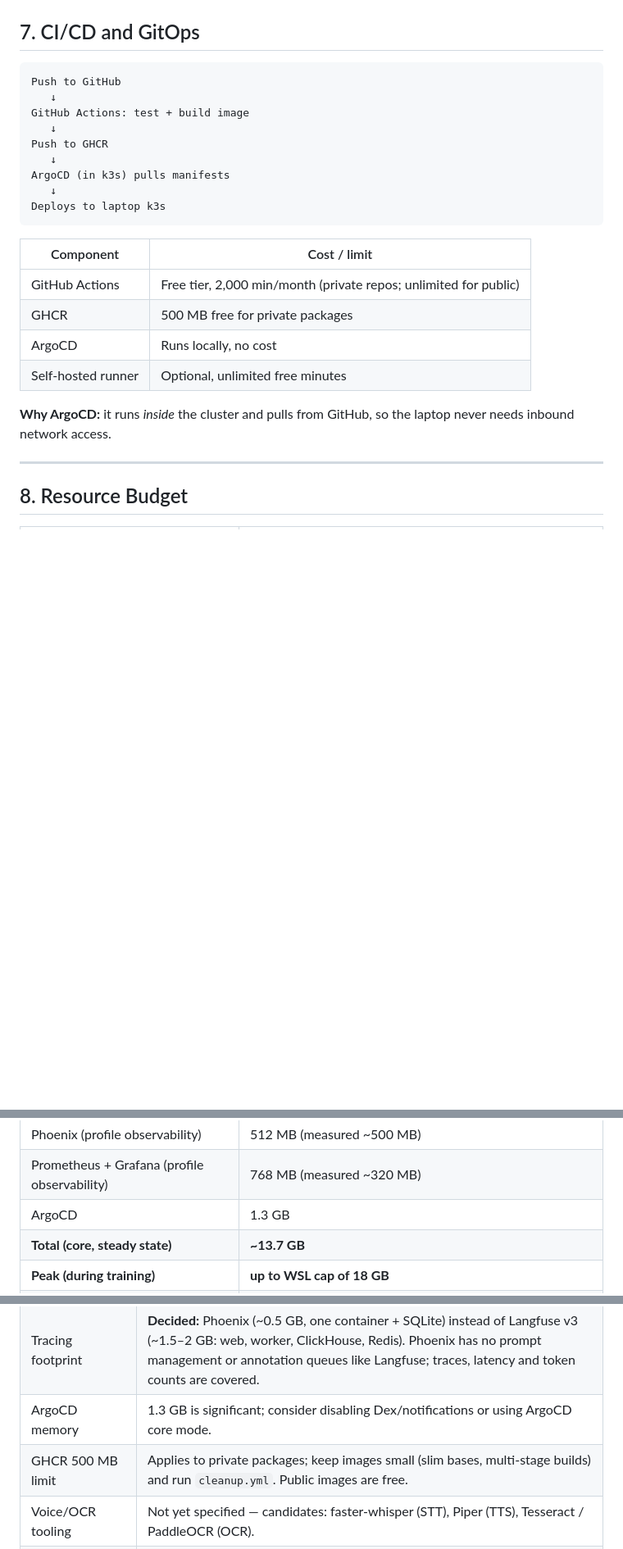
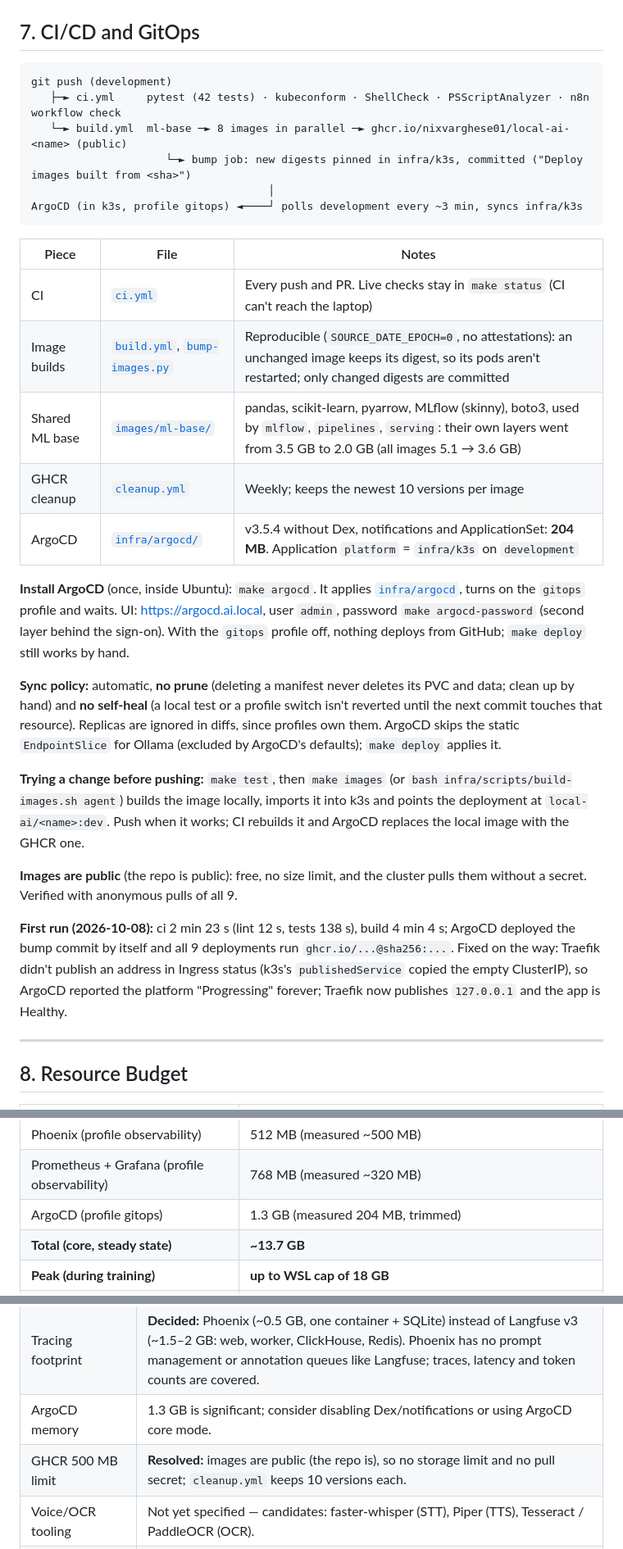
Before and after one commit to vh6908682-art/k8s-ai-agent-platform, a Markdown page: README.md, 3 parts joined by grey strips. Shown at 82% size. Drawn GitHub-style; blank space fills up the shorter version.

````diff
--- a/README.md
+++ b/README.md
@@ -673,25 +676,31 @@ Try it from a pod: `curl -X POST http://n8n.automation.svc.cluster.local:5678/we
 ## 7. CI/CD and GitOps
 
 ```text
-Push to GitHub
-   ↓
-GitHub Actions: test + build image
-   ↓
-Push to GHCR
-   ↓
-ArgoCD (in k3s) pulls manifests
-   ↓
-Deploys to laptop k3s
+git push (development)
+   ├─► ci.yml     pytest (42 tests) · kubeconform · ShellCheck · PSScriptAnalyzer · n8n workflow check
+   └─► build.yml  ml-base ─► 8 images in parallel ─► ghcr.io/nixvarghese01/local-ai-<name> (public)
+                     └─► bump job: new digests pinned in infra/k3s, committed ("Deploy images built from <sha>")
+                                     │
+ArgoCD (in k3s, profile gitops) ◄────┘ polls development every ~3 min, syncs infra/k3s
 ```
 
-| Component | Cost / limit |
-|---|---|
-| GitHub Actions | Free tier, 2,000 min/month (private repos; unlimited for public) |
-| GHCR | 500 MB free for private packages |
-| ArgoCD | Runs locally, no cost |
-| Self-hosted runner | Optional, unlimited free minutes |
+| Piece | File | Notes |
+|---|---|---|
+| CI | [`ci.yml`](.github/workflows/ci.yml) | Every push and PR. Live checks stay in `make status` (CI can't reach the laptop) |
+| Image builds | [`build.yml`](.github/workflows/build.yml), [`bump-images.py`](.github/bump-images.py) | Reproducible (`SOURCE_DATE_EPOCH=0`, no attestations): an unchanged image keeps its digest, so its pods aren't restarted; only changed digests are committed |
+| Shared ML base | [`images/ml-base/`](images/ml-base/Dockerfile) | pandas, scikit-learn, pyarrow, MLflow (skinny), boto3, used by `mlflow`, `pipelines`, `serving`: their own layers went from 3.5 GB to 2.0 GB (all images 5.1 → 3.6 GB) |
+| GHCR cleanup | [`cleanup.yml`](.github/workflows/cleanup.yml) | Weekly; keeps the newest 10 versions per image |
+| ArgoCD | [`infra/argocd/`](infra/argocd/kustomization.yaml) | v3.5.4 without Dex, notifications and ApplicationSet: **204 MB**. Application `platform` = `infra/k3s` on `development` |
 
-**Why ArgoCD:** it runs *inside* the cluster and pulls from GitHub, so the laptop never needs inbound network access.
+**Install ArgoCD** (once, inside Ubuntu): `make argocd`. It applies [`infra/argocd`](infra/argocd/kustomization.yaml), turns on the `gitops` profile and waits. UI: https://argocd.ai.local, user `admin`, password `make argocd-password` (second layer behind the sign-on). With the `gitops` profile off, nothing deploys from GitHub; `make deploy` still works by hand.
+
+**Sync policy:** automatic, **no prune** (deleting a manifest never deletes its PVC and data; clean up by hand) and **no self-heal** (a local test or a profile switch isn't reverted until the next commit touches that resource). Replicas are ignored in diffs, since profiles own them. ArgoCD skips the static `EndpointSlice` for Ollama (excluded by ArgoCD's defaults); `make deploy` applies it.
+
+**Trying a change before pushing:** `make test`, then `make images` (or `bash infra/scripts/build-images.sh agent`) builds the image locally, imports it into k3s and points the deployment at `local-ai/<name>:dev`. Push when it works; CI rebuilds it and ArgoCD replaces the local image with the GHCR one.
+
+**Images are public** (the repo is public): free, no size limit, and the cluster pulls them without a secret. Verified with anonymous pulls of all 9.
+
+**First run (2026-10-08):** ci 2 min 23 s (lint 12 s, tests 138 s), build 4 min 4 s; ArgoCD deployed the bump commit by itself and all 9 deployments run `ghcr.io/...@sha256:...`. Fixed on the way: Traefik didn't publish an address in Ingress status (k3s's `publishedService` copied the empty ClusterIP), so ArgoCD reported the platform "Progressing" forever; Traefik now publishes `127.0.0.1` and the app is Healthy.
 
 ---
 
@@ -715,7 +724,7 @@ Deploys to laptop k3s
 | n8n (profile automation) | 512 MB (measured ~380 MB) |
 | Phoenix (profile observability) | 512 MB (measured ~500 MB) |
 | Prometheus + Grafana (profile observability) | 768 MB (measured ~320 MB) |
-| ArgoCD | 1.3 GB |
+| ArgoCD (profile gitops) | 1.3 GB (measured 204 MB, trimmed) |
 | **Total (core, steady state)** | **~13.7 GB** |
 | **Peak (during training)** | **up to WSL cap of 18 GB** |
 | **Headroom inside WSL at steady state** | **~4.3 GB** |
@@ -923,7 +935,7 @@ On the reference machine (i7-9850H) the 80% cap slowed a short Ollama reply from
 | Ollama placement | **Decided:** WSL host (systemd), reached by pods at `http://ollama.llm.svc.cluster.local:11434`. Trade-off: ArgoCD doesn't manage Ollama; its settings live in [`03-ollama-config.sh`](infra/scripts/host/03-ollama-config.sh). The `10.42.0.1` address in `llm/ollama-host.yaml` assumes k3s's default pod network on a single node. |
 | Tracing footprint | **Decided:** Phoenix (~0.5 GB, one container + SQLite) instead of Langfuse v3 (~1.5–2 GB: web, worker, ClickHouse, Redis). Phoenix has no prompt management or annotation queues like Langfuse; traces, latency and token counts are covered. |
 | ArgoCD memory | 1.3 GB is significant; consider disabling Dex/notifications or using ArgoCD core mode. |
-| GHCR 500 MB limit | Applies to private packages; keep images small (slim bases, multi-stage builds) and run `cleanup.yml`. Public images are free. |
+| GHCR 500 MB limit | **Resolved:** images are public (the repo is), so no storage limit and no pull secret; `cleanup.yml` keeps 10 versions each. |
 | Voice/OCR tooling | Not yet specified — candidates: faster-whisper (STT), Piper (TTS), Tesseract / PaddleOCR (OCR). |
 | Email/Calendar access | Requires OAuth credentials for the chosen provider; store as Kubernetes Secrets. |
 | 3B model quality | `qwen2.5:3b` (`chat-tools`) calls tools reliably once the prompt gives explicit steps and the tools tolerate wrong paths; `llama3.2:3b` is weaker. Still seen: answers padded with loose summary, and the odd unneeded tool call. Re-test after changing the model or prompt (the `make status` agent and RAG checks, or the questions in 6.10 and 6.12). |
````
Also changed, not shown: other parts of README.md (+17 -12 lines), docs/notes/README.md (+1 -0 lines), docs/notes/week-07.md (added, +31 -0 lines), docs/screenshots/actions.png (added), docs/screenshots/argocd.png (added), 3 other files.
